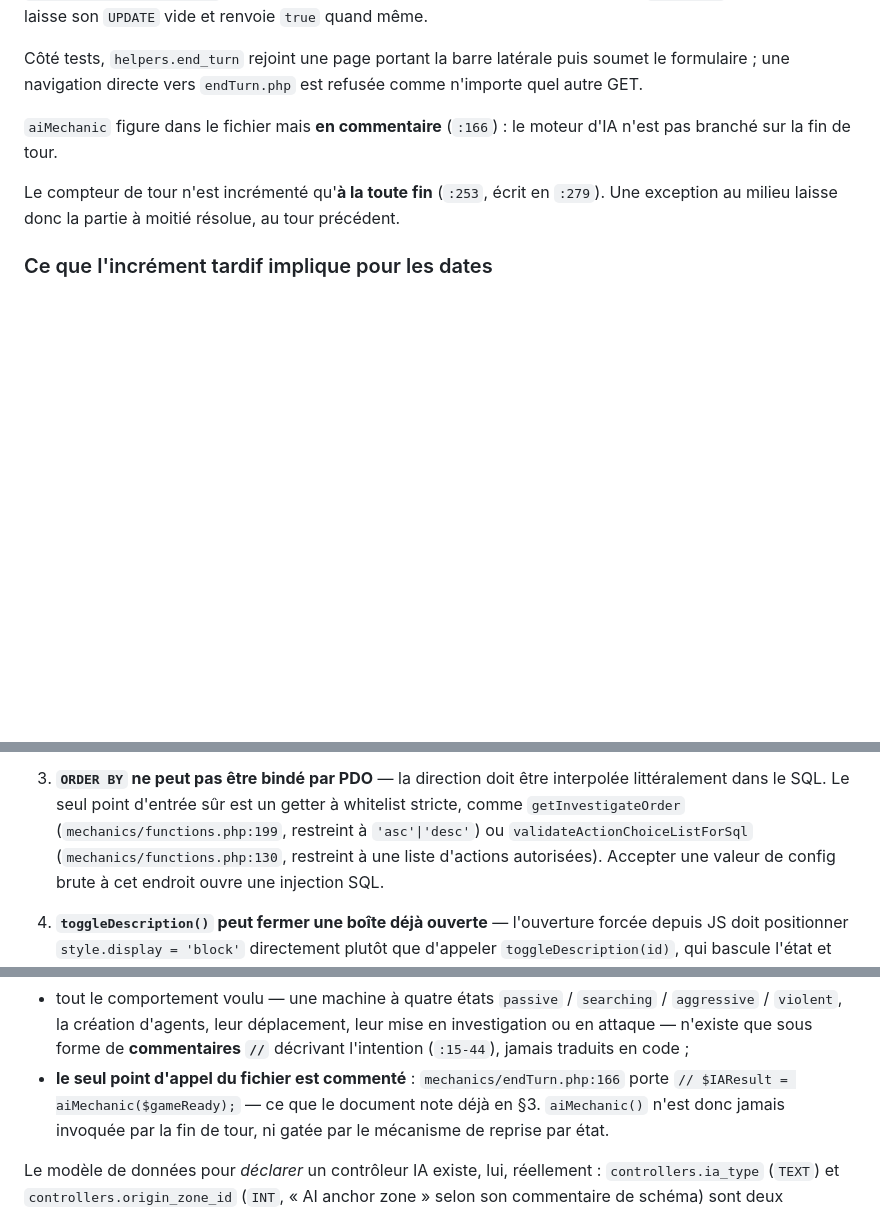
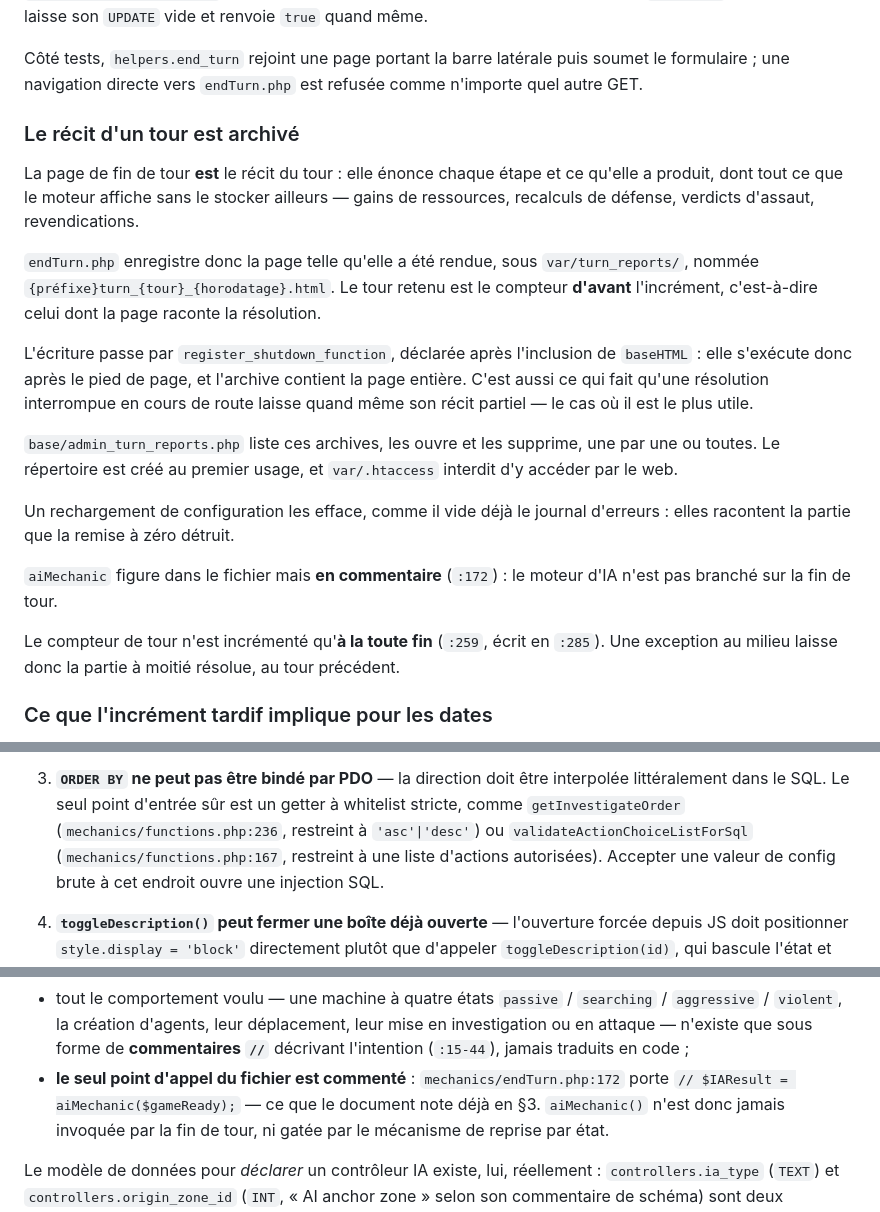
Before and after one commit to Edward-Croc/RPGConquestGame, a Markdown page: docs/architecture.md, 3 parts joined by grey strips. GitHub-like rendering; blank space fills up the shorter version.

Commit message:
docs : décrire l'archivage du récit de tour
Rafraîchit au passage cinq références de ligne vers endTurn.php et
mechanics/functions.php, décalées par les lignes que ce lot insère.

```diff
--- a/docs/architecture.md
+++ b/docs/architecture.md
@@ -178,11 +178,34 @@ Côté tests, `helpers.end_turn` rejoint une page portant la barre latérale pui
 soumet le formulaire ; une navigation directe vers `endTurn.php` est refusée
 comme n'importe quel autre GET.
 
-`aiMechanic` figure dans le fichier mais **en commentaire** (`:166`) : le moteur
+### Le récit d'un tour est archivé
+
+La page de fin de tour **est** le récit du tour : elle énonce chaque étape et ce
+qu'elle a produit, dont tout ce que le moteur affiche sans le stocker ailleurs —
+gains de ressources, recalculs de défense, verdicts d'assaut, revendications.
+
+`endTurn.php` enregistre donc la page telle qu'elle a été rendue, sous
+`var/turn_reports/`, nommée `{préfixe}turn_{tour}_{horodatage}.html`. Le tour
+retenu est le compteur **d'avant** l'incrément, c'est-à-dire celui dont la page
+raconte la résolution.
+
+L'écriture passe par `register_shutdown_function`, déclarée après l'inclusion de
+`baseHTML` : elle s'exécute donc après le pied de page, et l'archive contient la
+page entière. C'est aussi ce qui fait qu'une résolution interrompue en cours de
+route laisse quand même son récit partiel — le cas où il est le plus utile.
+
+`base/admin_turn_reports.php` liste ces archives, les ouvre et les supprime, une
+par une ou toutes. Le répertoire est créé au premier usage, et `var/.htaccess`
+interdit d'y accéder par le web.
+
+Un rechargement de configuration les efface, comme il vide déjà le journal
+d'erreurs : elles racontent la partie que la remise à zéro détruit.
+
+`aiMechanic` figure dans le fichier mais **en commentaire** (`:172`) : le moteur
 d'IA n'est pas branché sur la fin de tour.
 
-Le compteur de tour n'est incrémenté qu'**à la toute fin** (`:253`, écrit en
-`:279`). Une exception au milieu laisse donc la partie à moitié résolue, au tour
+Le compteur de tour n'est incrémenté qu'**à la toute fin** (`:259`, écrit en
+`:285`). Une exception au milieu laisse donc la partie à moitié résolue, au tour
 précédent.
 
 ### Ce que l'incrément tardif implique pour les dates
@@ -519,9 +542,9 @@ code.
 
 3. **`ORDER BY` ne peut pas être bindé par PDO** — la direction doit être interpolée
    littéralement dans le SQL. Le seul point d'entrée sûr est un getter à whitelist stricte,
-   comme `getInvestigateOrder` (`mechanics/functions.php:199`, restreint à
+   comme `getInvestigateOrder` (`mechanics/functions.php:236`, restreint à
    `'asc'|'desc'`) ou `validateActionChoiceListForSql`
-   (`mechanics/functions.php:130`, restreint à une liste d'actions autorisées). Accepter
+   (`mechanics/functions.php:167`, restreint à une liste d'actions autorisées). Accepter
    une valeur de config brute à cet endroit ouvre une injection SQL.
 
 4. **`toggleDescription()` peut fermer une boîte déjà ouverte** — l'ouverture forcée
@@ -1080,7 +1103,7 @@ don d'agent ne laisse pas de trace consultable après coup.
   forme de **commentaires `//`** décrivant l'intention (`:15-44`), jamais
   traduits en code ;
 - **le seul point d'appel du fichier est commenté** :
-  `mechanics/endTurn.php:166` porte `// $IAResult = aiMechanic($gameReady);`
+  `mechanics/endTurn.php:172` porte `// $IAResult = aiMechanic($gameReady);`
   — ce que le document note déjà en §3. `aiMechanic()` n'est donc jamais
   invoquée par la fin de tour, ni gatée par le mécanisme de reprise par état.
 
```
